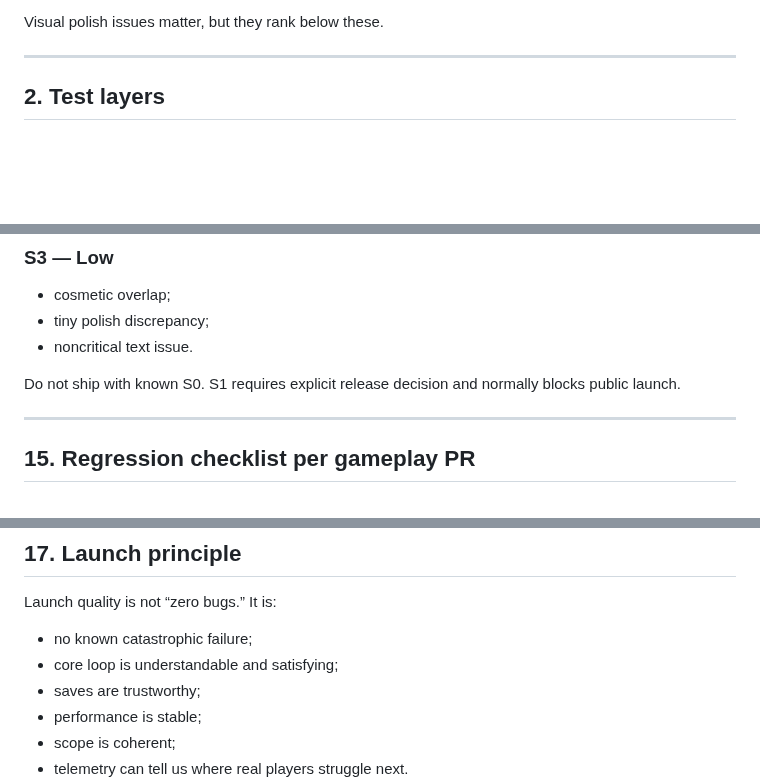
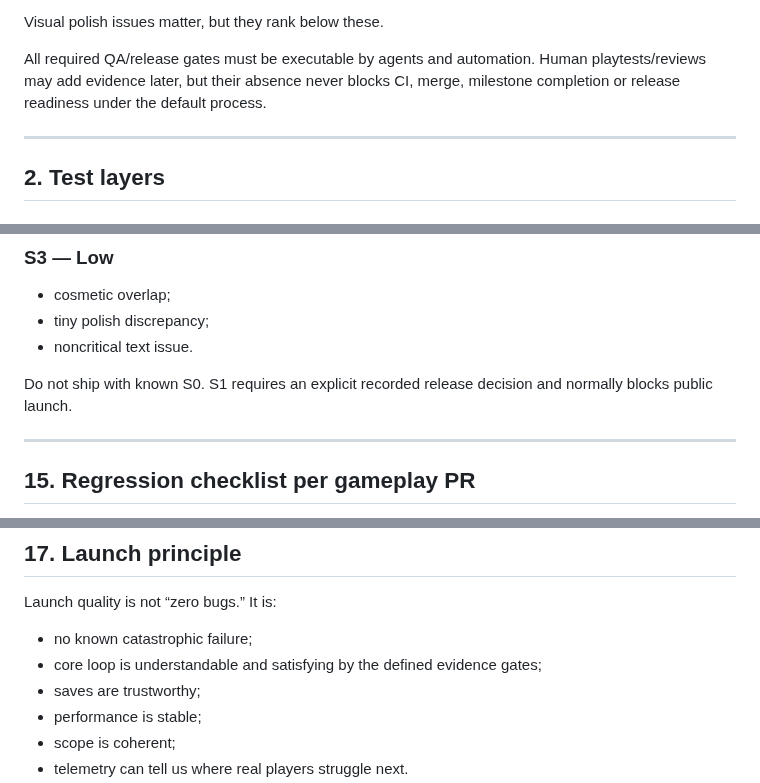
Before and after one commit to StrayForest/BeBee, a Markdown page: docs/07-qa-analytics-release.md, 3 parts joined by grey strips. Rendered like a GitHub page; blank space fills up the shorter version.

```diff
--- a/docs/07-qa-analytics-release.md
+++ b/docs/07-qa-analytics-release.md
@@ -14,6 +14,8 @@ For this project, the most serious defects are:
 6. economy states that force unintended grind.
 
 Visual polish issues matter, but they rank below these.
+
+All required QA/release gates must be executable by agents and automation. Human playtests/reviews may add evidence later, but their absence never blocks CI, merge, milestone completion or release readiness under the default process.
 
 ---
 
@@ -441,7 +450,7 @@ Prefer build-time failure to a broken late-game meadow.
 - tiny polish discrepancy;
 - noncritical text issue.
 
-Do not ship with known S0. S1 requires explicit release decision and normally blocks public launch.
+Do not ship with known S0. S1 requires an explicit recorded release decision and normally blocks public launch.
 
 ---
 
@@ -514,7 +524,7 @@ Add task-specific checks rather than relying only on this list.
 Launch quality is not “zero bugs.” It is:
 
 - no known catastrophic failure;
-- core loop is understandable and satisfying;
+- core loop is understandable and satisfying by the defined evidence gates;
 - saves are trustworthy;
 - performance is stable;
 - scope is coherent;
```
Also changed, not shown: other parts of docs/07-qa-analytics-release.md (+39 -31 lines).
